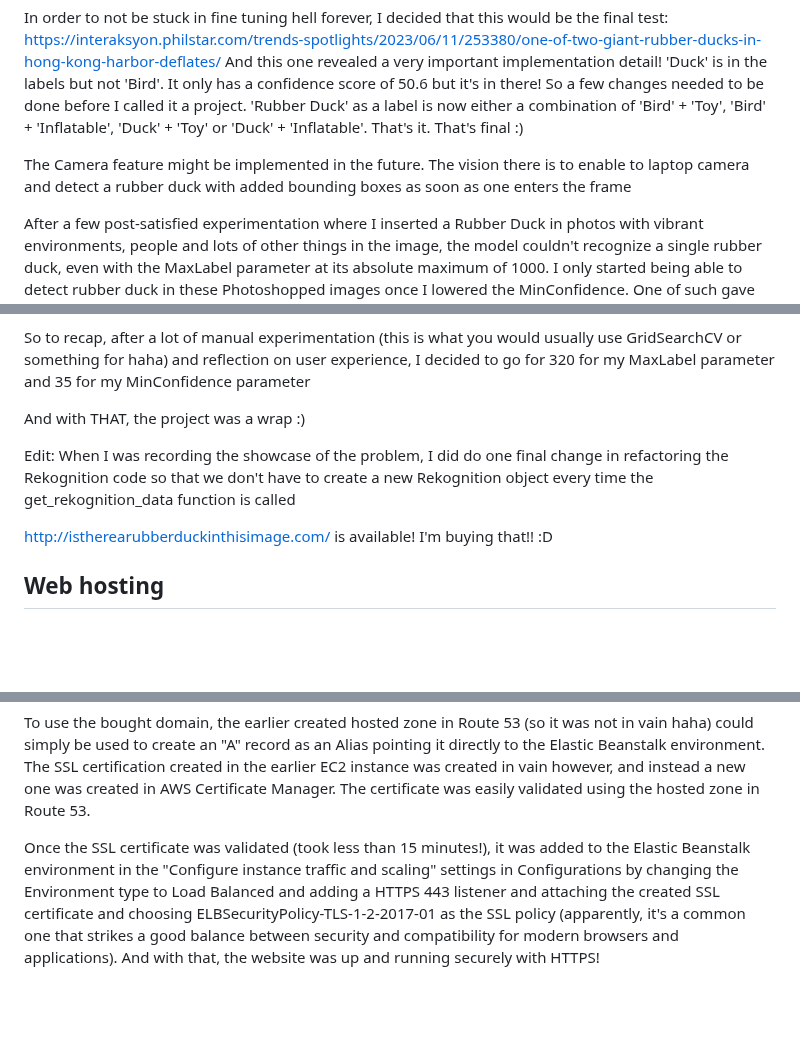
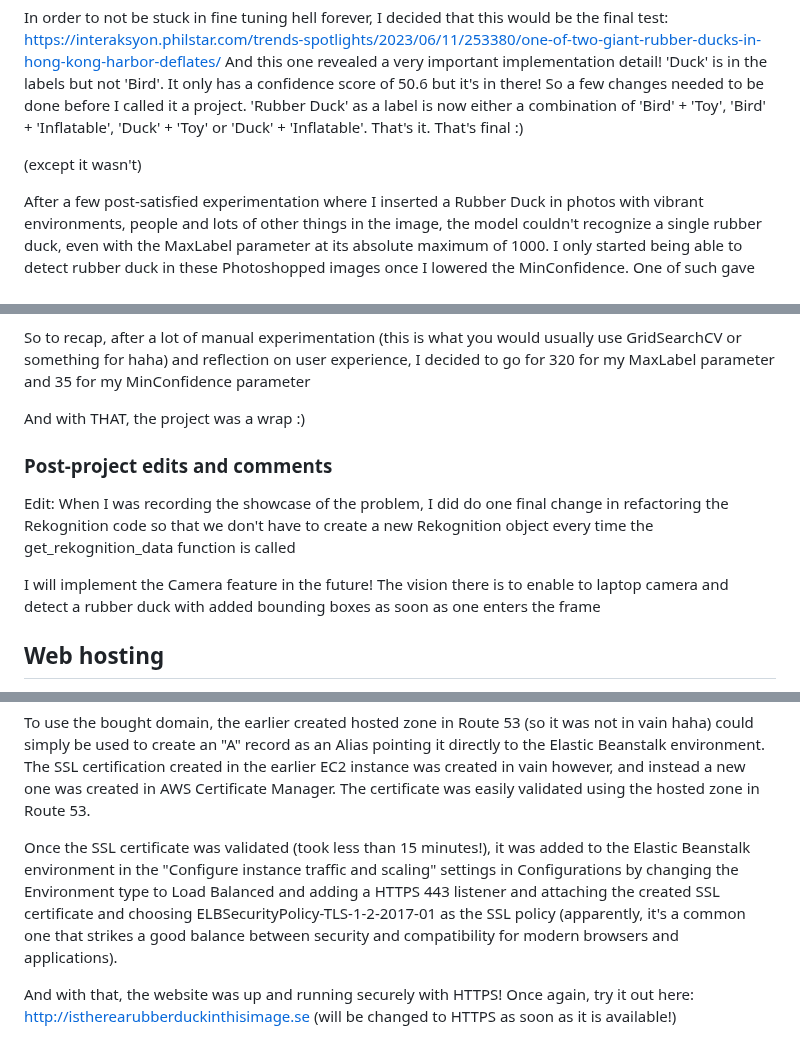
Before and after one commit to StevenLomon/CS50-final-project, a Markdown page: README.md, 3 parts joined by grey strips. Drawn GitHub-style; blank space fills up the shorter version.

```diff
--- a/README.md
+++ b/README.md
@@ -64,7 +80,7 @@ This picture was very useful and the first one where I got a bounding box for a
 
 In order to not be stuck in fine tuning hell forever, I decided that this would be the final test: https://interaksyon.philstar.com/trends-spotlights/2023/06/11/253380/one-of-two-giant-rubber-ducks-in-hong-kong-harbor-deflates/ And this one revealed a very important implementation detail! 'Duck' is in the labels but not 'Bird'. It only has a confidence score of 50.6 but it's in there! So a few changes needed to be done before I called it a project. 'Rubber Duck' as a label is now either a combination of 'Bird' + 'Toy', 'Bird' + 'Inflatable', 'Duck' + 'Toy' or 'Duck' + 'Inflatable'. That's it. That's final :)
 
-The Camera feature might be implemented in the future. The vision there is to enable to laptop camera and detect a rubber duck with added bounding boxes as soon as one enters the frame
+(except it wasn't)
 
 After a few post-satisfied experimentation where I inserted a Rubber Duck in photos with vibrant environments, people and lots of other things in the image, the model couldn't recognize a single rubber duck, even with the MaxLabel parameter at its absolute maximum of 1000. I only started being able to detect rubber duck in these Photoshopped images once I lowered the MinConfidence. One of such gave these results: Confidence values: [49.04203796386719, 44.312538146972656] Rubber Duck Label: Bird + Toy These results were from a custom image I deemed Medium difficulty: Confidence values: [38.668697357177734, 42.10551834106445] Rubber Duck Label: Bird + Inflatable. With that I decided that a good parameter value for MinConfidence is 35. It managed to find the rubber duck with 1000 but not with 500 so this parameter would have to lie somewhere in between. Neither with 965 haha. Further experimentation led to the value of 970. It didn't work with 969. But this brought up the importance of speed and user experience. Is it really worth being able to do these really obscure edge cases if the overall user experience is worsened? I don't think so. Having a MaxLabels value of 970 is absolutely not worth it when we can still find the majority of rubber ducks with a value of 100. 320 was the label I landed on. With this value, it passes 4/5 of my Easy difficultly custom images haha
 
@@ -72,9 +88,11 @@ So to recap, after a lot of manual experimentation (this is what you would usual
 
 And with THAT, the project was a wrap :)
 
+### Post-project edits and comments
+
 Edit: When I was recording the showcase of the problem, I did do one final change in refactoring the Rekognition code so that we don't have to create a new Rekognition object every time the get_rekognition_data function is called
 
-http://istherearubberduckinthisimage.com/ is available! I'm buying that!! :D
+I will implement the Camera feature in the future! The vision there is to enable to laptop camera and detect a rubber duck with added bounding boxes as soon as one enters the frame
 
 ## Web hosting
 istherearubberduckinthisimage.com is available! I'm buying that!! :D
@@ -184,4 +202,7 @@ And the web application was running perfectly on the Beanstalk domain!!!
 
 To use the bought domain, the earlier created hosted zone in Route 53 (so it was not in vain haha) could simply be used to create an "A" record as an Alias pointing it directly to the Elastic Beanstalk environment. The SSL certification created in the earlier EC2 instance was created in vain however, and instead a new one was created in AWS Certificate Manager. The certificate was easily validated using the hosted zone in Route 53.
 
-Once the SSL certificate was validated (took less than 15 minutes!), it was added to the Elastic Beanstalk environment in the "Configure instance traffic and scaling" settings in Configurations by changing the Environment type to Load Balanced and adding a HTTPS 443 listener and attaching the created SSL certificate and choosing ELBSecurityPolicy-TLS-1-2-2017-01 as the SSL policy (apparently, it's a common one that strikes a good balance between security and compatibility for modern browsers and applications). And with that, the website was up and running securely with HTTPS!
+Once the SSL certificate was validated (took less than 15 minutes!), it was added to the Elastic Beanstalk environment in the "Configure instance traffic and scaling" settings in Configurations by changing the Environment type to Load Balanced and adding a HTTPS 443 listener and attaching the created SSL certificate and choosing ELBSecurityPolicy-TLS-1-2-2017-01 as the SSL policy (apparently, it's a common one that strikes a good balance between security and compatibility for modern browsers and applications).
+
+And with that, the website was up and running securely with HTTPS!
+Once again, try it out here: http://istherearubberduckinthisimage.se (will be changed to HTTPS as soon as it is available!)
```
Also changed, not shown: other parts of README.md (+29 -13 lines).
